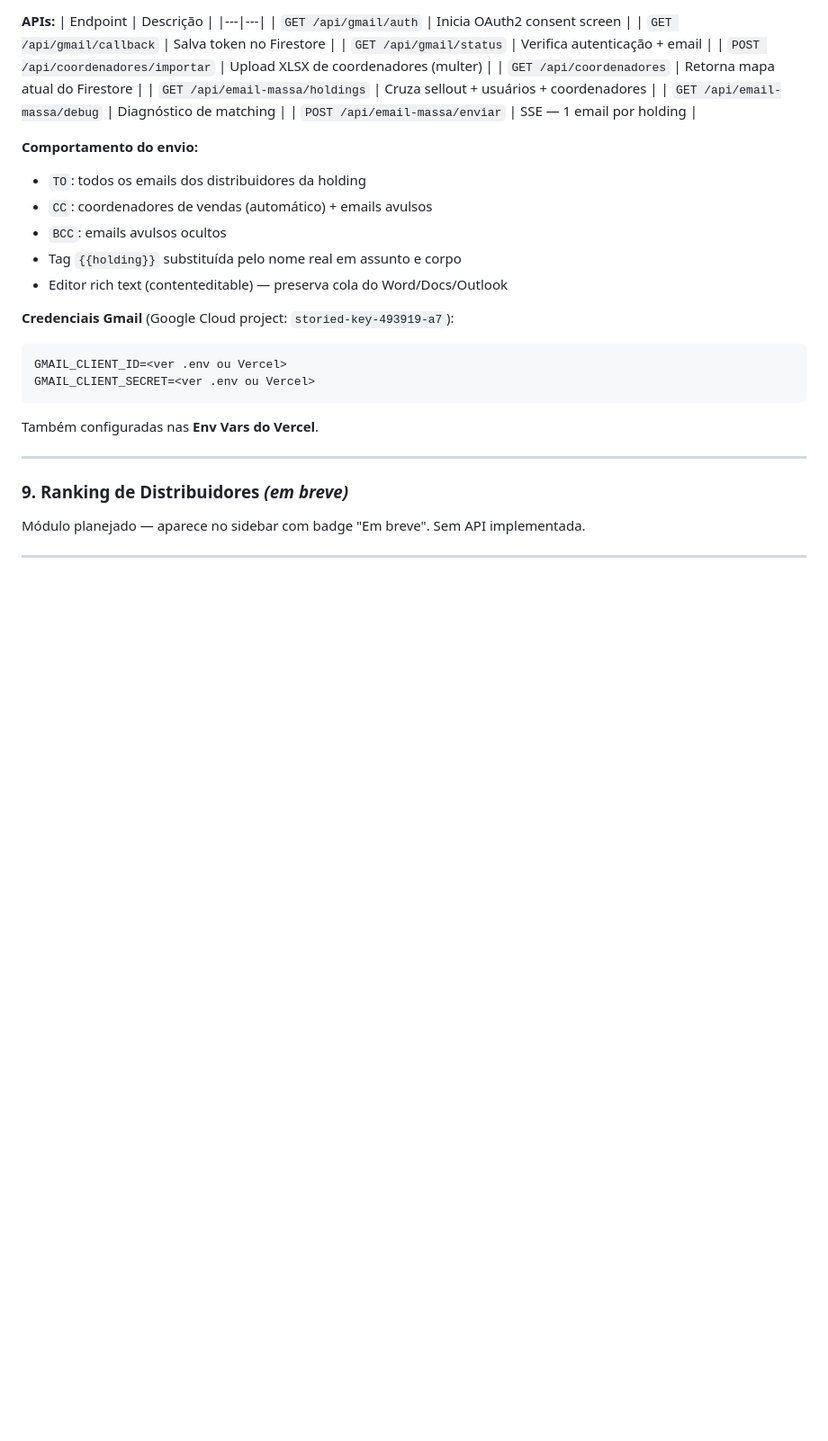
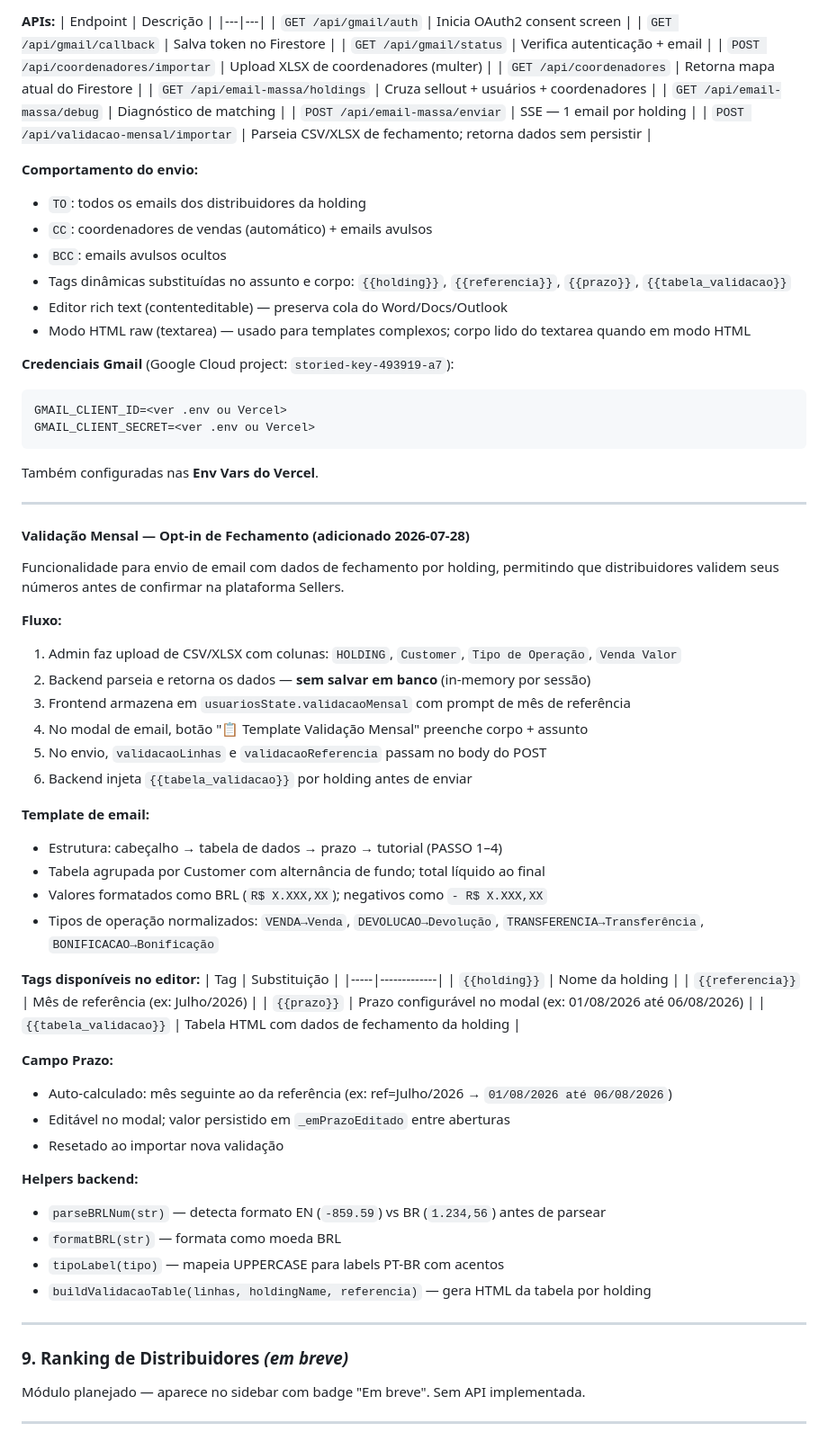
Before and after one commit to gustavomarx/bic_system, a Markdown page: context.md, the part around one of its changes. Shown at 90% size. Drawn GitHub-style; blank space fills up the shorter version.

````diff
--- a/context.md
+++ b/context.md
@@ -244,13 +263,15 @@ Lista de usuários com três sub-abas.
 | `GET /api/email-massa/holdings` | Cruza sellout + usuários + coordenadores |
 | `GET /api/email-massa/debug` | Diagnóstico de matching |
 | `POST /api/email-massa/enviar` | SSE — 1 email por holding |
+| `POST /api/validacao-mensal/importar` | Parseia CSV/XLSX de fechamento; retorna dados sem persistir |
 
 **Comportamento do envio:**
 - `TO`: todos os emails dos distribuidores da holding
 - `CC`: coordenadores de vendas (automático) + emails avulsos
 - `BCC`: emails avulsos ocultos
-- Tag `{{holding}}` substituída pelo nome real em assunto e corpo
+- Tags dinâmicas substituídas no assunto e corpo: `{{holding}}`, `{{referencia}}`, `{{prazo}}`, `{{tabela_validacao}}`
 - Editor rich text (contenteditable) — preserva cola do Word/Docs/Outlook
+- Modo HTML raw (textarea) — usado para templates complexos; corpo lido do textarea quando em modo HTML
 
 **Credenciais Gmail** (Google Cloud project: `storied-key-493919-a7`):
 ```
@@ -258,6 +279,45 @@ GMAIL_CLIENT_ID=<ver .env ou Vercel>
 GMAIL_CLIENT_SECRET=<ver .env ou Vercel>
 ```
 Também configuradas nas **Env Vars do Vercel**.
+
+---
+
+#### Validação Mensal — Opt-in de Fechamento (adicionado 2026-07-28)
+
+Funcionalidade para envio de email com dados de fechamento por holding, permitindo que distribuidores validem seus números antes de confirmar na plataforma Sellers.
+
+**Fluxo:**
+1. Admin faz upload de CSV/XLSX com colunas: `HOLDING`, `Customer`, `Tipo de Operação`, `Venda Valor`
+2. Backend parseia e retorna os dados — **sem salvar em banco** (in-memory por sessão)
+3. Frontend armazena em `usuariosState.validacaoMensal` com prompt de mês de referência
+4. No modal de email, botão "📋 Template Validação Mensal" preenche corpo + assunto
+5. No envio, `validacaoLinhas` e `validacaoReferencia` passam no body do POST
+6. Backend injeta `{{tabela_validacao}}` por holding antes de enviar
+
+**Template de email:**
+- Estrutura: cabeçalho → tabela de dados → prazo → tutorial (PASSO 1–4)
+- Tabela agrupada por Customer com alternância de fundo; total líquido ao final
+- Valores formatados como BRL (`R$ X.XXX,XX`); negativos como `- R$ X.XXX,XX`
+- Tipos de operação normalizados: `VENDA→Venda`, `DEVOLUCAO→Devolução`, `TRANSFERENCIA→Transferência`, `BONIFICACAO→Bonificação`
+
+**Tags disponíveis no editor:**
+| Tag | Substituição |
+|-----|-------------|
+| `{{holding}}` | Nome da holding |
+| `{{referencia}}` | Mês de referência (ex: Julho/2026) |
+| `{{prazo}}` | Prazo configurável no modal (ex: 01/08/2026 até 06/08/2026) |
+| `{{tabela_validacao}}` | Tabela HTML com dados de fechamento da holding |
+
+**Campo Prazo:**
+- Auto-calculado: mês seguinte ao da referência (ex: ref=Julho/2026 → `01/08/2026 até 06/08/2026`)
+- Editável no modal; valor persistido em `_emPrazoEditado` entre aberturas
+- Resetado ao importar nova validação
+
+**Helpers backend:**
+- `parseBRLNum(str)` — detecta formato EN (`-859.59`) vs BR (`1.234,56`) antes de parsear
+- `formatBRL(str)` — formata como moeda BRL
+- `tipoLabel(tipo)` — mapeia UPPERCASE para labels PT-BR com acentos
+- `buildValidacaoTable(linhas, holdingName, referencia)` — gera HTML da tabela por holding
 
 ---
 
````
Also changed, not shown: other parts of context.md (+22 -3 lines).
